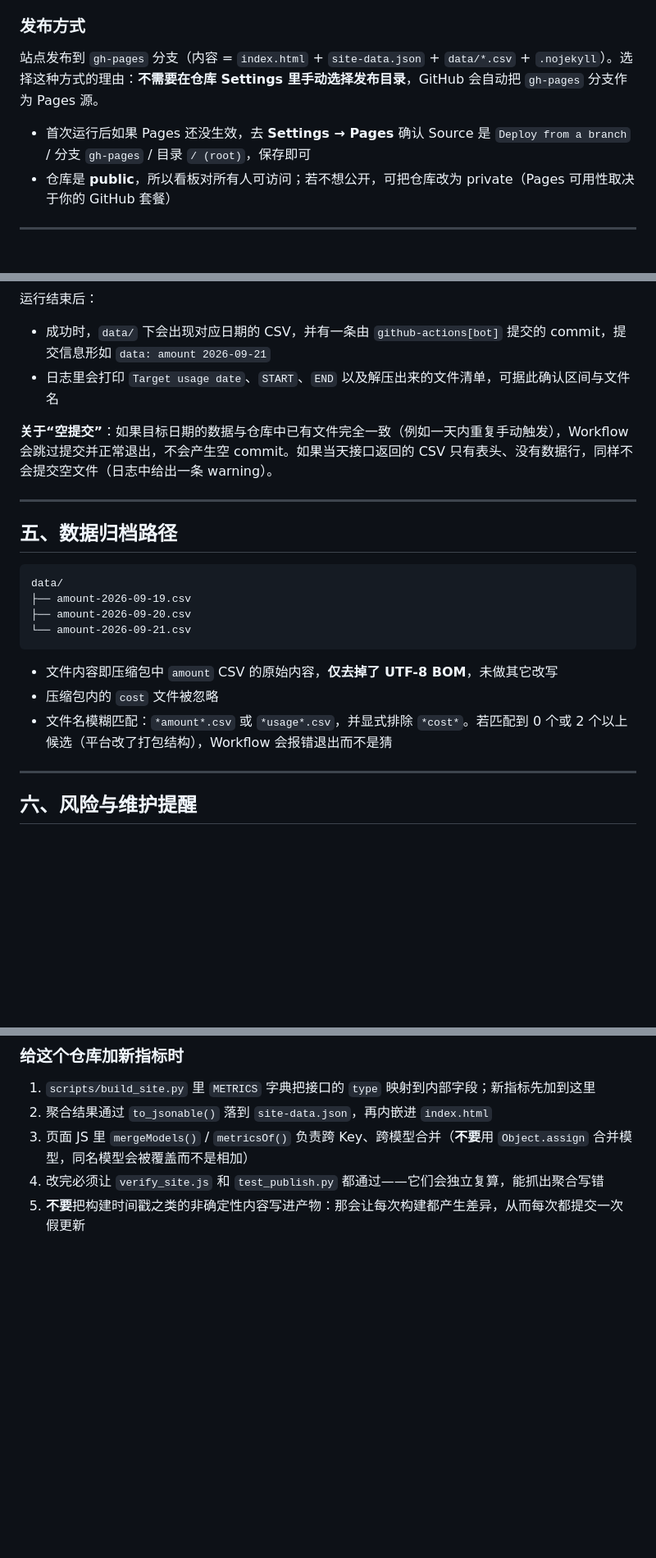
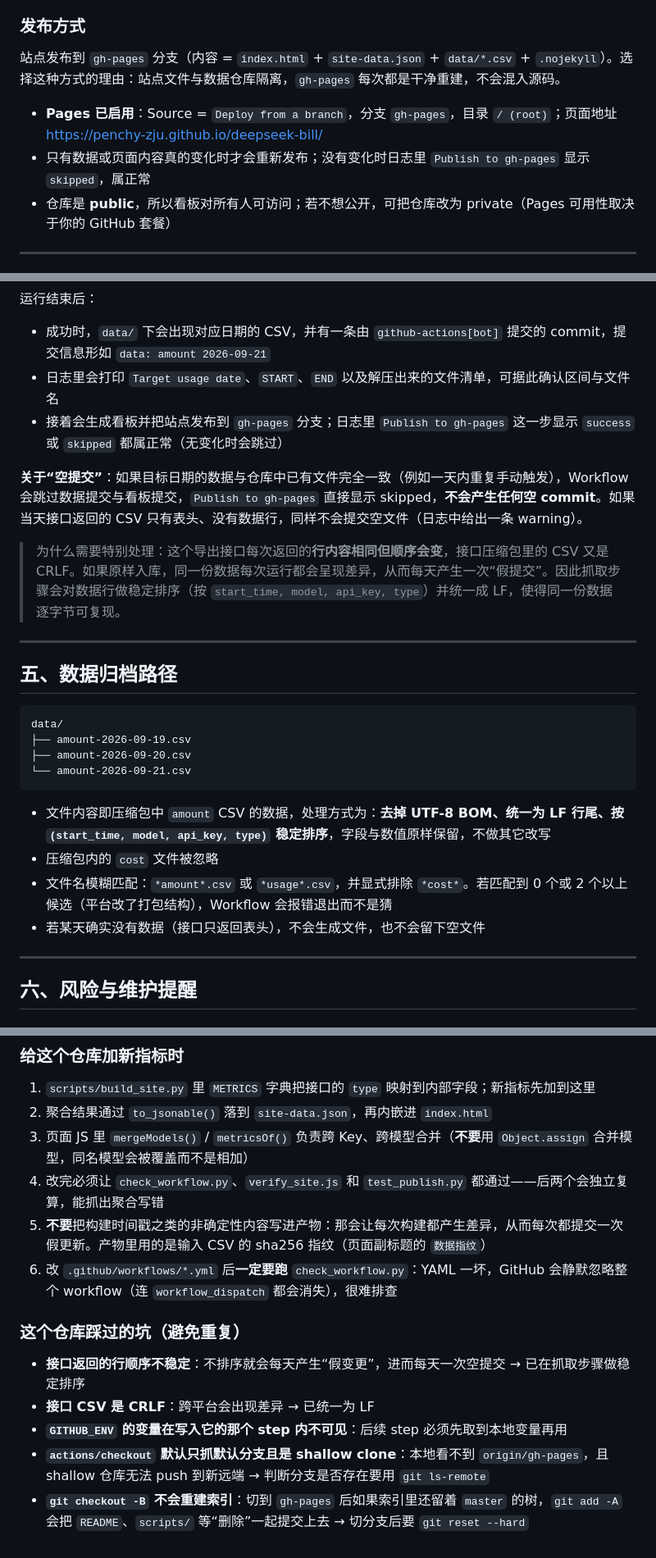
Before and after one commit to penchy-zju/deepseek-bill, a Markdown page: README.md, 3 parts joined by grey strips. Shown at 82% size. Drawn GitHub-style; blank space fills up the shorter version.

Commit message:
docs: document the dashboard, Pages URL, and the pitfalls hit while building it

````diff
--- a/README.md
+++ b/README.md
@@ -62,9 +62,10 @@
 
 ### 发布方式
 
-站点发布到 `gh-pages` 分支（内容 = `index.html` + `site-data.json` + `data/*.csv` + `.nojekyll`）。选择这种方式的理由：**不需要在仓库 Settings 里手动选择发布目录**，GitHub 会自动把 `gh-pages` 分支作为 Pages 源。
+站点发布到 `gh-pages` 分支（内容 = `index.html` + `site-data.json` + `data/*.csv` + `.nojekyll`）。选择这种方式的理由：站点文件与数据仓库隔离，`gh-pages` 每次都是干净重建，不会混入源码。
 
-- 首次运行后如果 Pages 还没生效，去 **Settings → Pages** 确认 Source 是 `Deploy from a branch` / 分支 `gh-pages` / 目录 `/ (root)`，保存即可
+- **Pages 已启用**：Source = `Deploy from a branch`，分支 `gh-pages`，目录 `/ (root)`；页面地址 <https://penchy-zju.github.io/deepseek-bill/>
+- 只有数据或页面内容真的变化时才会重新发布；没有变化时日志里 `Publish to gh-pages` 显示 `skipped`，属正常
 - 仓库是 **public**，所以看板对所有人可访问；若不想公开，可把仓库改为 private（Pages 可用性取决于你的 GitHub 套餐）
 
 ---
@@ -103,8 +104,11 @@ Workflow 只需要这一个 Secret，不要把它写进代码或提交到仓库
 
 - 成功时，`data/` 下会出现对应日期的 CSV，并有一条由 `github-actions[bot]` 提交的 commit，提交信息形如 `data: amount 2026-09-21`
 - 日志里会打印 `Target usage date`、`START`、`END` 以及解压出来的文件清单，可据此确认区间与文件名
+- 接着会生成看板并把站点发布到 `gh-pages` 分支；日志里 `Publish to gh-pages` 这一步显示 `success` 或 `skipped` 都属正常（无变化时会跳过）
 
-**关于“空提交”**：如果目标日期的数据与仓库中已有文件完全一致（例如一天内重复手动触发），Workflow 会跳过提交并正常退出，不会产生空 commit。如果当天接口返回的 CSV 只有表头、没有数据行，同样不会提交空文件（日志中给出一条 warning）。
+**关于“空提交”**：如果目标日期的数据与仓库中已有文件完全一致（例如一天内重复手动触发），Workflow 会跳过数据提交与看板提交，`Publish to gh-pages` 直接显示 skipped，**不会产生任何空 commit**。如果当天接口返回的 CSV 只有表头、没有数据行，同样不会提交空文件（日志中给出一条 warning）。
+
+> 为什么需要特别处理：这个导出接口每次返回的**行内容相同但顺序会变**，接口压缩包里的 CSV 又是 CRLF。如果原样入库，同一份数据每次运行都会呈现差异，从而每天产生一次“假提交”。因此抓取步骤会对数据行做稳定排序（按 `start_time, model, api_key, type`）并统一成 LF，使得同一份数据逐字节可复现。
 
 ---
 
@@ -117,9 +121,10 @@ data/
 └── amount-2026-09-21.csv
 ```
 
-- 文件内容即压缩包中 `amount` CSV 的原始内容，**仅去掉了 UTF-8 BOM**，未做其它改写
+- 文件内容即压缩包中 `amount` CSV 的数据，处理方式为：**去掉 UTF-8 BOM、统一为 LF 行尾、按 `(start_time, model, api_key, type)` 稳定排序**，字段与数值原样保留，不做其它改写
 - 压缩包内的 `cost` 文件被忽略
 - 文件名模糊匹配：`*amount*.csv` 或 `*usage*.csv`，并显式排除 `*cost*`。若匹配到 0 个或 2 个以上候选（平台改了打包结构），Workflow 会报错退出而不是猜
+- 若某天确实没有数据（接口只返回表头），不会生成文件，也不会留下空文件
 
 ---
 
@@ -213,5 +223,14 @@ node scripts/check_phone.js "/path/to/chrome" "$PWD/index.html"
 1. `scripts/build_site.py` 里 `METRICS` 字典把接口的 `type` 映射到内部字段；新指标先加到这里
 2. 聚合结果通过 `to_jsonable()` 落到 `site-data.json`，再内嵌进 `index.html`
 3. 页面 JS 里 `mergeModels()` / `metricsOf()` 负责跨 Key、跨模型合并（**不要**用 `Object.assign` 合并模型，同名模型会被覆盖而不是相加）
-4. 改完必须让 `verify_site.js` 和 `test_publish.py` 都通过——它们会独立复算，能抓出聚合写错
-5. **不要**把构建时间戳之类的非确定性内容写进产物：那会让每次构建都产生差异，从而每次都提交一次假更新
+4. 改完必须让 `check_workflow.py`、`verify_site.js` 和 `test_publish.py` 都通过——后两个会独立复算，能抓出聚合写错
+5. **不要**把构建时间戳之类的非确定性内容写进产物：那会让每次构建都产生差异，从而每次都提交一次假更新。产物里用的是输入 CSV 的 sha256 指纹（页面副标题的 `数据指纹`）
+6. 改 `.github/workflows/*.yml` 后**一定要跑** `check_workflow.py`：YAML 一坏，GitHub 会静默忽略整个 workflow（连 `workflow_dispatch` 都会消失），很难排查
+
+### 这个仓库踩过的坑（避免重复）
+
+- **接口返回的行顺序不稳定**：不排序就会每天产生“假变更”，进而每天一次空提交 → 已在抓取步骤做稳定排序
+- **接口 CSV 是 CRLF**：跨平台会出现差异 → 已统一为 LF
+- **`GITHUB_ENV` 的变量在写入它的那个 step 内不可见**：后续 step 必须先取到本地变量再用
+- **`actions/checkout` 默认只抓默认分支且是 shallow clone**：本地看不到 `origin/gh-pages`，且 shallow 仓库无法 push 到新远端 → 判断分支是否存在要用 `git ls-remote`
+- **`git checkout -B` 不会重建索引**：切到 `gh-pages` 后如果索引里还留着 `master` 的树，`git add -A` 会把 `README`、`scripts/` 等“删除”一起提交上去 → 切分支后要 `git reset --hard`
````
Also changed, not shown: other parts of README.md (+5 -0 lines).
